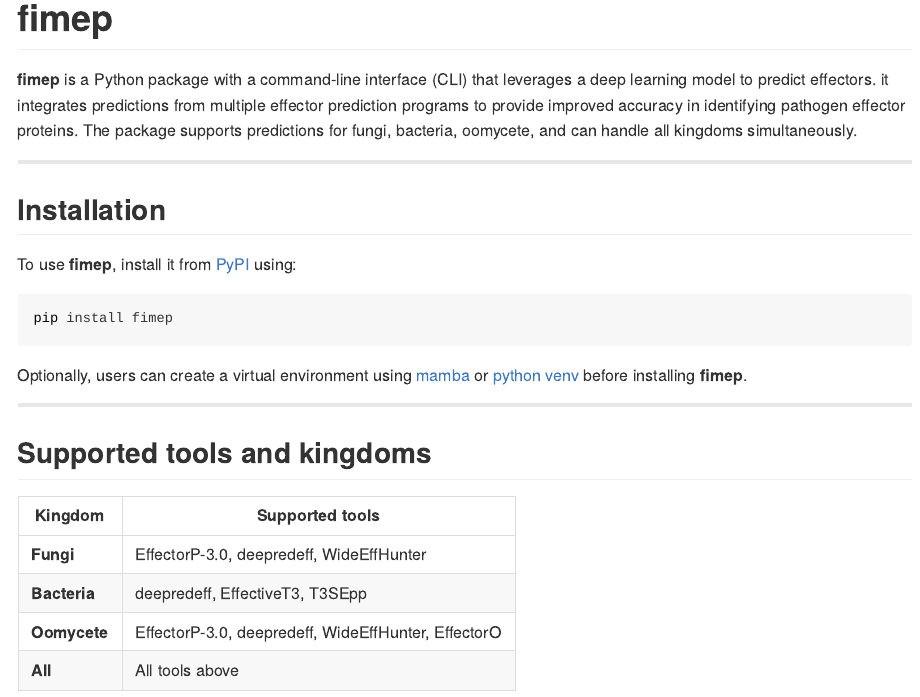
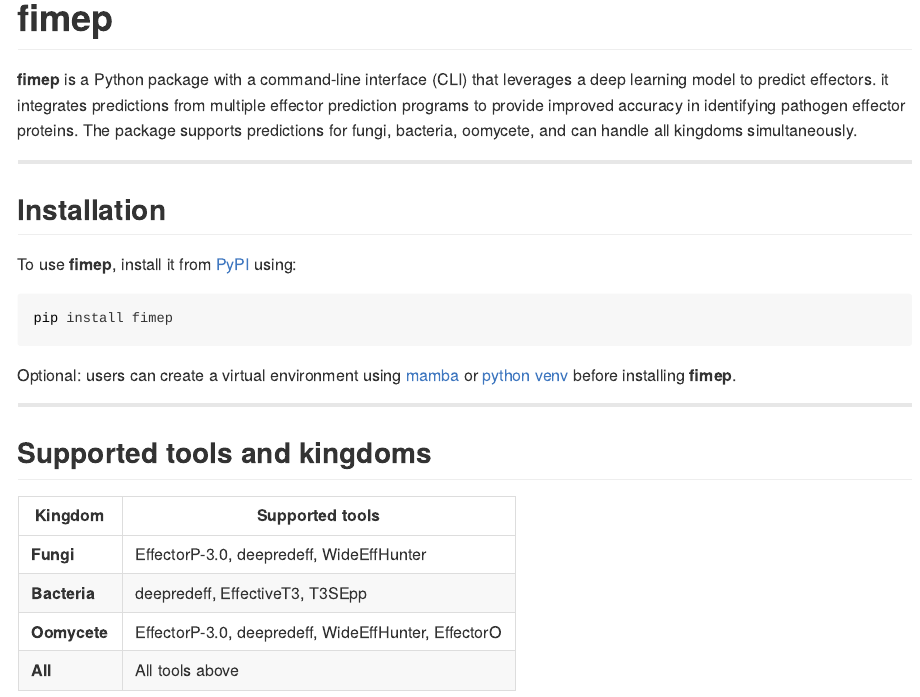
Before and after one commit to LoveBio/fimep, an R Markdown document (README.Rmd): the page in a window 1100 px wide, from its top. The pictures show the output file README.md that the author committed with the source, drawn offline in the style of GitHub; long lines of code are wrapped.

Commit message:
updated the readme file with some modificaton to the writeup

````diff
--- a/README.Rmd
+++ b/README.Rmd
@@ -29,7 +29,7 @@ To use **fimep**, install it from [PyPI](https://pypi.org/) using:
 pip install fimep
 ```
 
-Optionally, users can create a virtual environment using [mamba](https://mamba.readthedocs.io/en/latest/user_guide/mamba.html) or [python venv](https://docs.python.org/3/library/venv.html) before installing **fimep**.
+Optional: users can create a virtual environment using [mamba](https://mamba.readthedocs.io/en/latest/user_guide/mamba.html) or [python venv](https://docs.python.org/3/library/venv.html) before installing **fimep**.
 
 ------------------------------------------------------------------------
 
````
Also changed, not shown: README.md.
